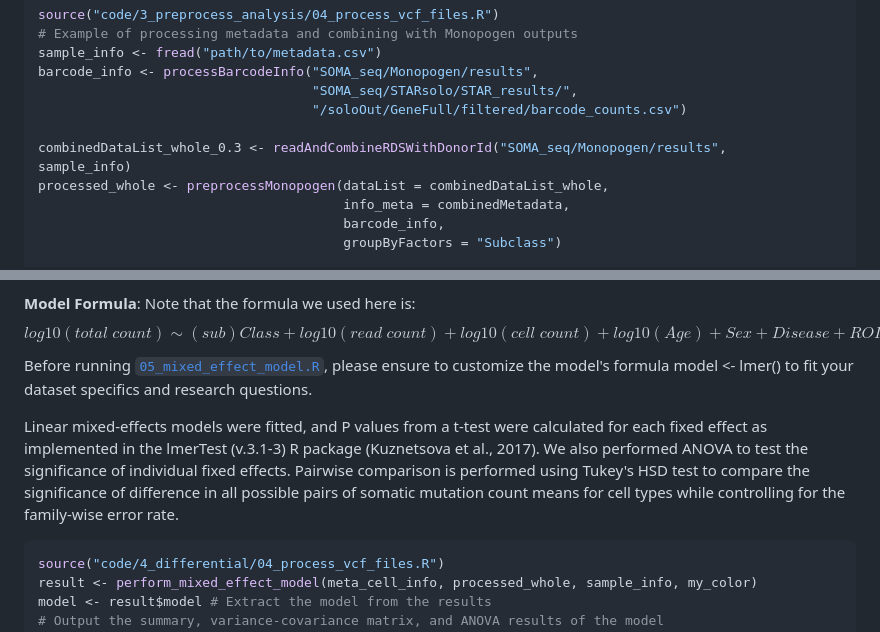
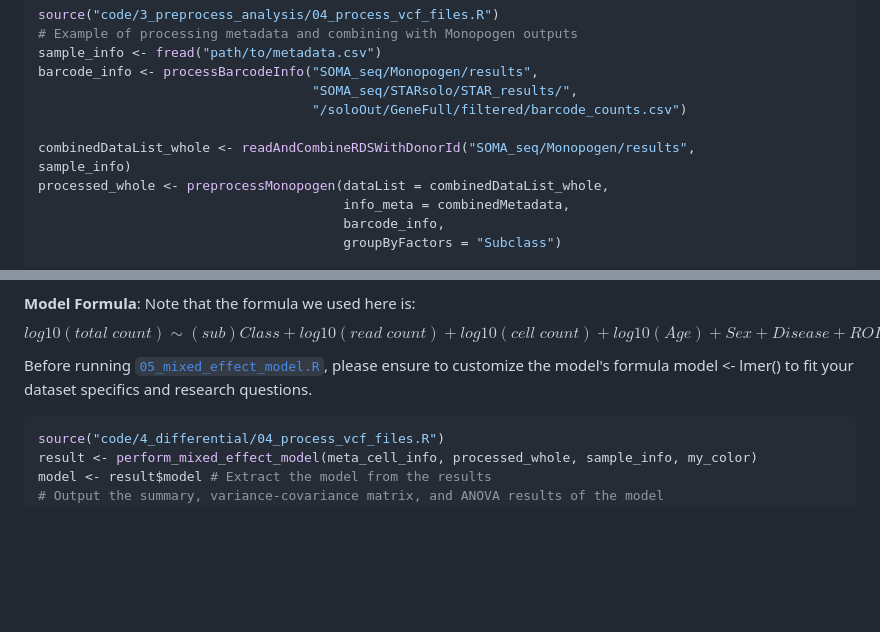
Before and after one commit to Lola-W/SOMA-seq, a Markdown page: README.md, 2 parts joined by grey strips. GitHub-like rendering; blank space fills up the shorter version.

Commit message:
debug README

````diff
--- a/README.md
+++ b/README.md
@@ -190,7 +190,7 @@ barcode_info <- processBarcodeInfo("SOMA_seq/Monopogen/results",
                                    "SOMA_seq/STARsolo/STAR_results/",
                                    "/soloOut/GeneFull/filtered/barcode_counts.csv")
 
-combinedDataList_whole_0.3 <- readAndCombineRDSWithDonorId("SOMA_seq/Monopogen/results",
+combinedDataList_whole <- readAndCombineRDSWithDonorId("SOMA_seq/Monopogen/results",
 sample_info)
 processed_whole <- preprocessMonopogen(dataList = combinedDataList_whole,
                                        info_meta = combinedMetadata,
@@ -227,10 +227,6 @@ Note that the formula we used here is:
 $$log10(total\; count) \sim (sub)Class + log10(read\;count) + log10(cell\;count) + log10(Age) + Sex + Disease + ROI+ (1|donor_{id})$$
 Before running [`05_mixed_effect_model.R`](code/4_differential/05_mixed_effect_model.R), please ensure to customize the model's formula model <- lmer() to fit your dataset specifics and research questions.
 
-Linear mixed-effects models were fitted, and P values from a t-test were calculated for each fixed effect as implemented in the lmerTest (v.3.1-3) R package (Kuznetsova et al., 2017). We also performed ANOVA to test the significance of individual fixed effects.
-Pairwise comparison is performed using Tukey's HSD test to compare the significance of difference in all possible pairs of somatic mutation count means for cell types while controlling for the family-wise error rate.
-
-
 ```r
 source("code/4_differential/04_process_vcf_files.R")
 result <- perform_mixed_effect_model(meta_cell_info, processed_whole, sample_info, my_color)
````
